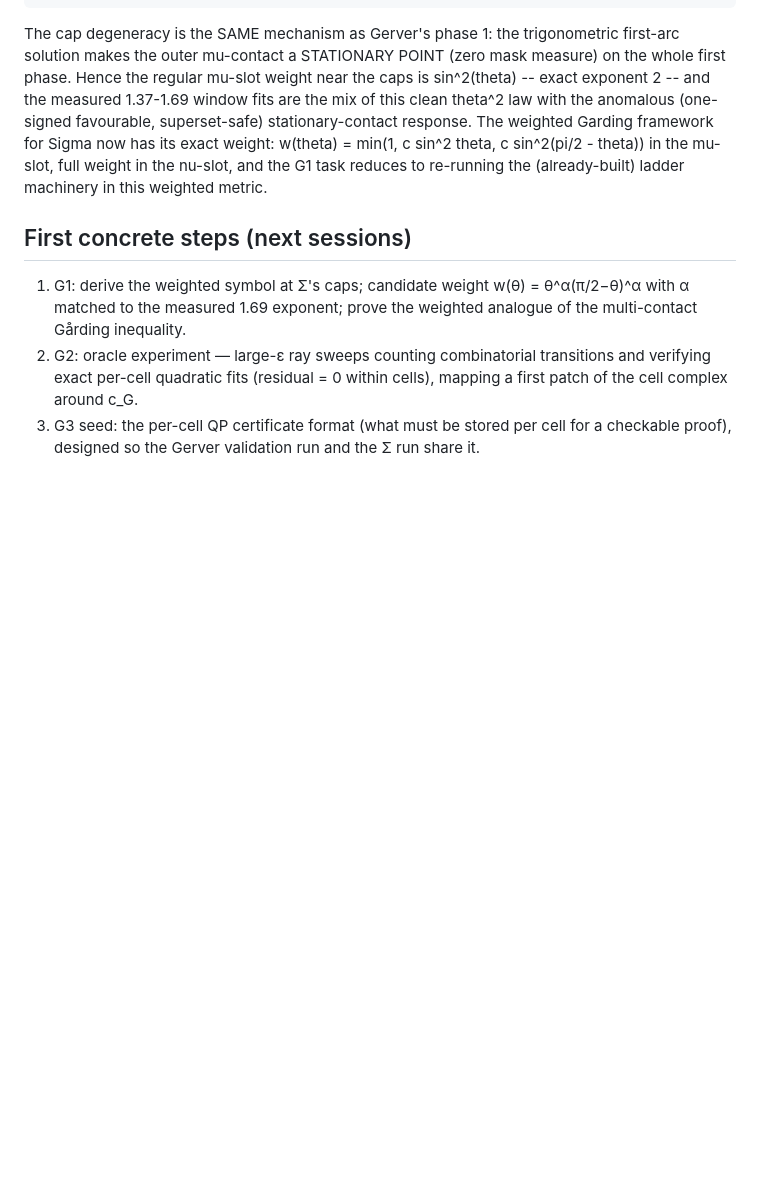
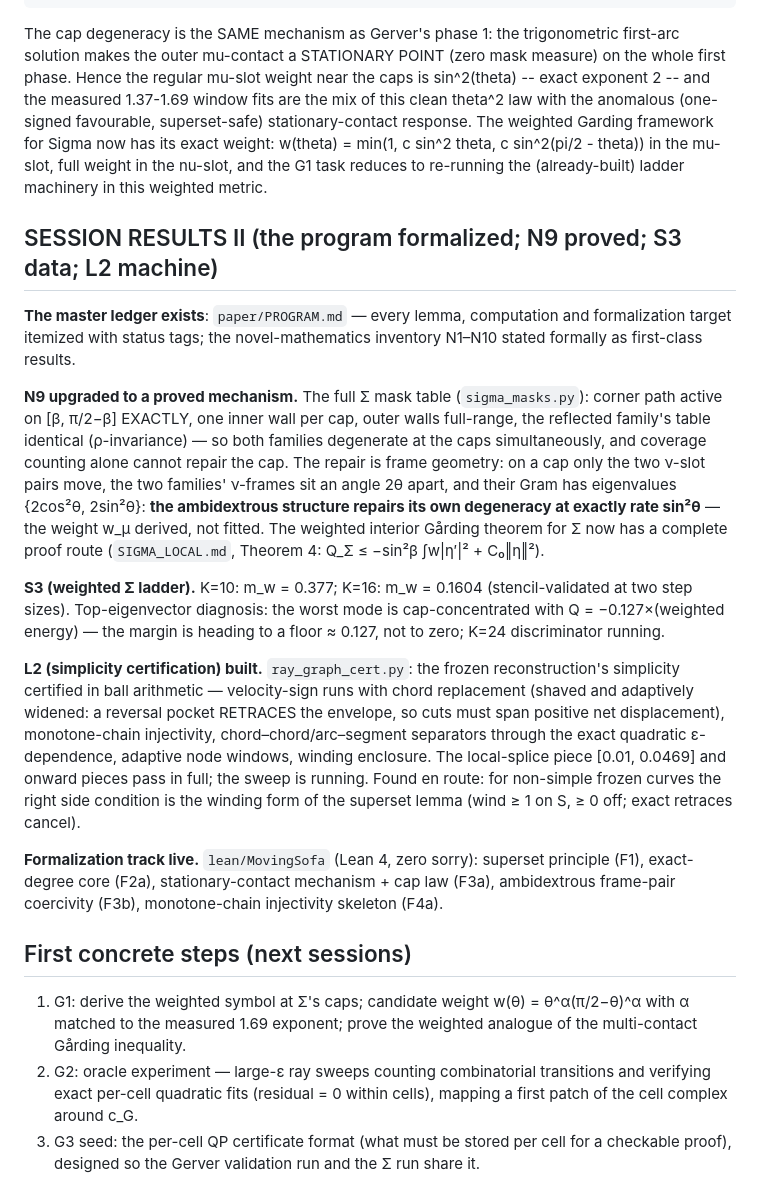
Before and after one commit to ElVec1o/moving-sofa-local-max, a Markdown page: paper/GLOBAL_ROADMAP.md, the part around the change. Rendered like a GitHub page; blank space fills up the shorter version.

Commit message:
GLOBAL_ROADMAP: session results II

```diff
--- a/paper/GLOBAL_ROADMAP.md
+++ b/paper/GLOBAL_ROADMAP.md
@@ -155,6 +155,46 @@ response. The weighted Garding framework for Sigma now has its exact weight:
 and the G1 task reduces to re-running the (already-built) ladder machinery
 in this weighted metric.
 
+## SESSION RESULTS II (the program formalized; N9 proved; S3 data; L2 machine)
+
+**The master ledger exists**: `paper/PROGRAM.md` — every lemma, computation
+and formalization target itemized with status tags; the novel-mathematics
+inventory N1–N10 stated formally as first-class results.
+
+**N9 upgraded to a proved mechanism.** The full Σ mask table
+(`sigma_masks.py`): corner path active on [β, π/2−β] EXACTLY, one inner
+wall per cap, outer walls full-range, the reflected family's table
+identical (ρ-invariance) — so both families degenerate at the caps
+simultaneously, and coverage counting alone cannot repair the cap. The
+repair is frame geometry: on a cap only the two ν-slot pairs move, the two
+families' ν-frames sit an angle 2θ apart, and their Gram has eigenvalues
+{2cos²θ, 2sin²θ}: **the ambidextrous structure repairs its own degeneracy
+at exactly rate sin²θ** — the weight w_μ derived, not fitted. The weighted
+interior Gårding theorem for Σ now has a complete proof route
+(`SIGMA_LOCAL.md`, Theorem 4: Q_Σ ≤ −sin²β ∫w|η′|² + C₀‖η‖²).
+
+**S3 (weighted Σ ladder).** K=10: m_w = 0.377; K=16: m_w = 0.1604
+(stencil-validated at two step sizes). Top-eigenvector diagnosis: the
+worst mode is cap-concentrated with Q = −0.127×(weighted energy) — the
+margin is heading to a floor ≈ 0.127, not to zero; K=24 discriminator
+running.
+
+**L2 (simplicity certification) built.** `ray_graph_cert.py`: the frozen
+reconstruction's simplicity certified in ball arithmetic — velocity-sign
+runs with chord replacement (shaved and adaptively widened: a reversal
+pocket RETRACES the envelope, so cuts must span positive net
+displacement), monotone-chain injectivity, chord–chord/arc–segment
+separators through the exact quadratic ε-dependence, adaptive node
+windows, winding enclosure. The local-splice piece [0.01, 0.0469] and
+onward pieces pass in full; the sweep is running. Found en route: for
+non-simple frozen curves the right side condition is the winding form of
+the superset lemma (wind ≥ 1 on S, ≥ 0 off; exact retraces cancel).
+
+**Formalization track live.** `lean/MovingSofa` (Lean 4, zero sorry):
+superset principle (F1), exact-degree core (F2a), stationary-contact
+mechanism + cap law (F3a), ambidextrous frame-pair coercivity (F3b),
+monotone-chain injectivity skeleton (F4a).
+
 ## First concrete steps (next sessions)
 
 1. G1: derive the weighted symbol at Σ's caps; candidate weight
```
